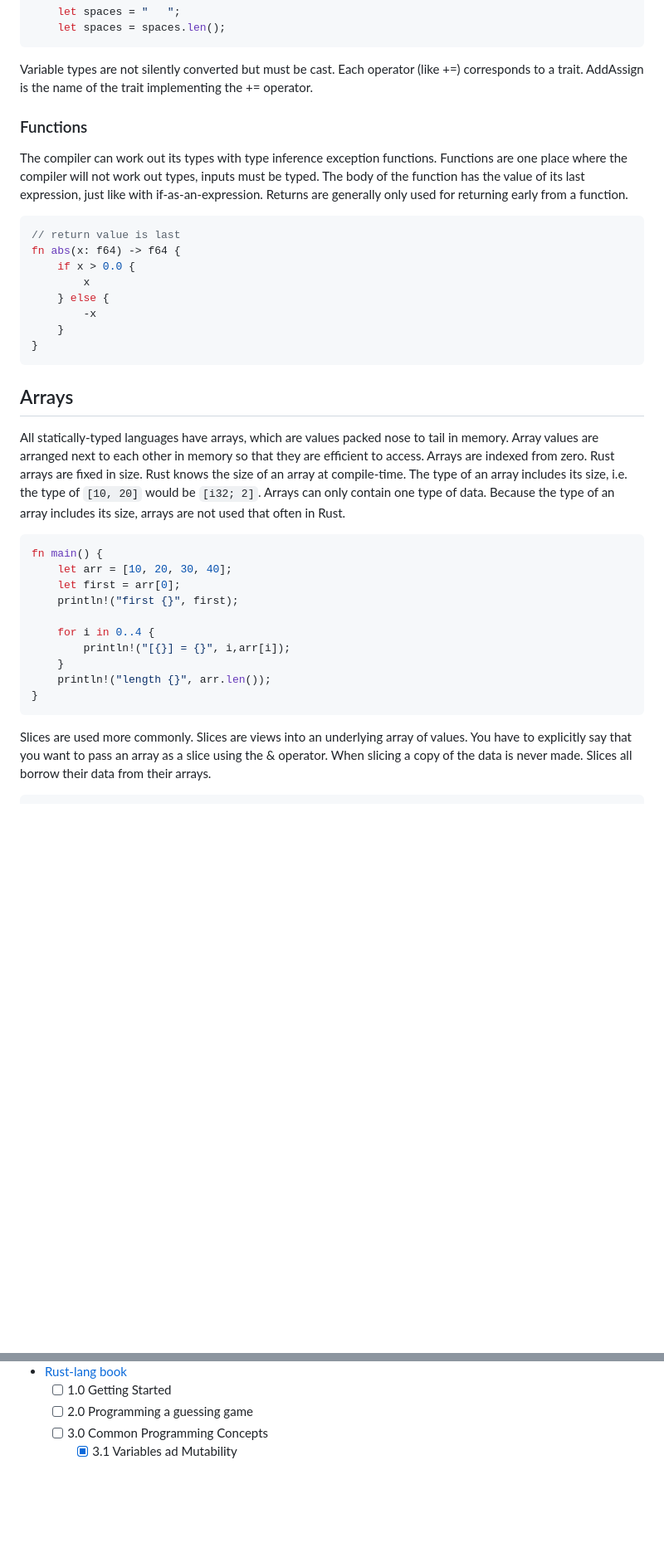
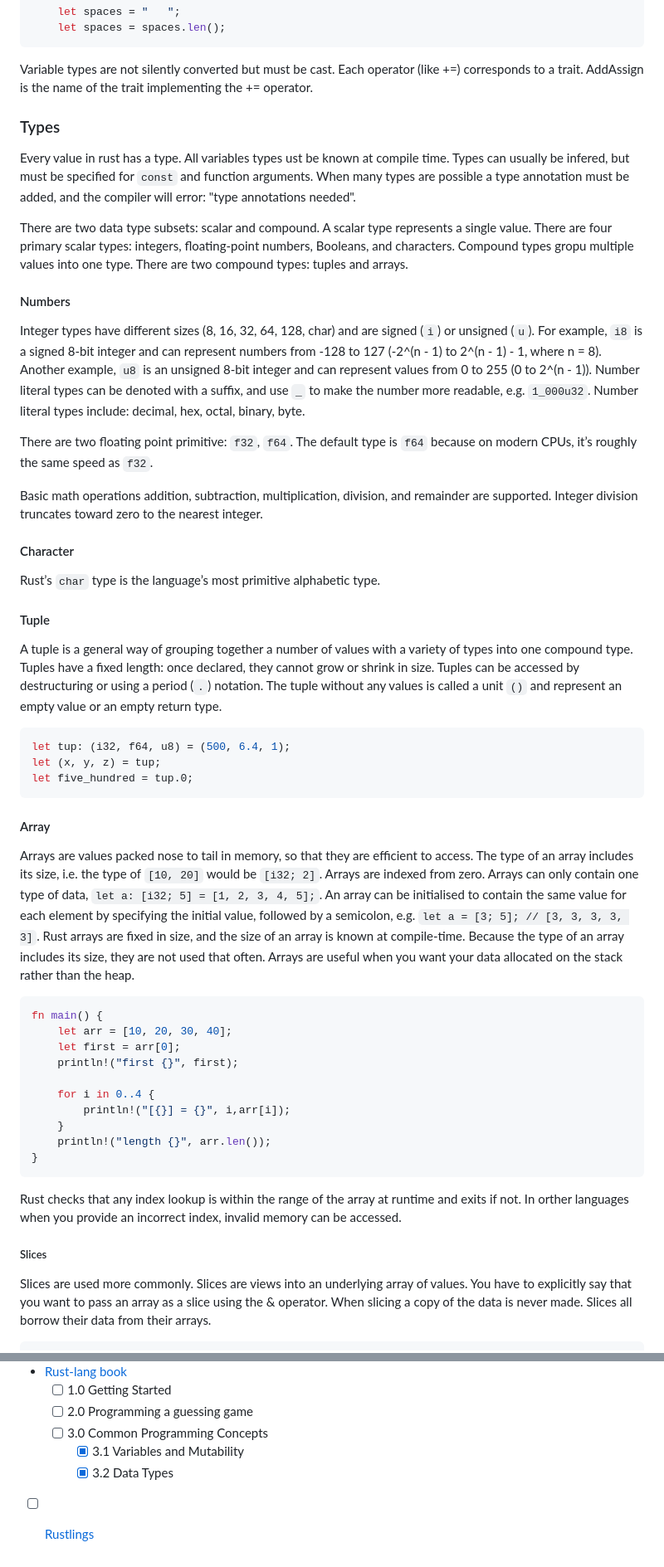
Before and after one commit to melaniebrgr/learning-computer-science, a Markdown page: 04-rust/01-introduction.md, 2 parts joined by grey strips. Shown at 83% size. GitHub-like rendering; blank space fills up the shorter version.

Commit message:
docs: :memo: data types

````diff
--- a/04-rust/01-introduction.md
+++ b/04-rust/01-introduction.md
@@ -37,35 +37,60 @@ Variable types are not silently converted but must be cast.
 Each operator (like +=) corresponds to a trait.
 AddAssign is the name of the trait implementing the += operator.
 
+### Types
 
-### Functions
+Every value in rust has a type.
+All variables types ust be known at compile time.
+Types can usually be infered, but must be specified for `const` and function arguments.
+When many types are possible a type annotation must be added, and the compiler will error: "type annotations needed".
 
-The compiler can work out its types with type inference exception functions.
-Functions are one place where the compiler will not work out types, inputs must be typed.
-The body of the function has the value of its last expression, just like with if-as-an-expression.
-Returns are generally only used for returning early from a function.
+There are two data type subsets: scalar and compound.
+A scalar type represents a single value.
+There are four primary scalar types: integers, floating-point numbers, Booleans, and characters.
+Compound types gropu multiple values into one type.
+There are two compound types: tuples and arrays.
+
+#### Numbers
+
+Integer types have different sizes (8, 16, 32, 64, 128, char) and are signed (`i`) or unsigned (`u`).
+For example, `i8` is a signed 8-bit integer and can represent numbers from -128 to 127 (-2^(n - 1) to 2^(n - 1) - 1, where n = 8).
+Another example, `u8` is an unsigned 8-bit integer and can represent values from 0 to 255 (0 to 2^(n - 1)).
+Number literal types can be denoted with a suffix, and use `_` to make the number more readable, e.g.  `1_000u32`.
+Number literal types include: decimal, hex, octal, binary, byte.
+
+There are two floating point primitive: `f32`, `f64`.
+The default type is `f64` because on modern CPUs, it’s roughly the same speed as `f32`.
+
+Basic math operations addition, subtraction, multiplication, division, and remainder are supported.
+Integer division truncates toward zero to the nearest integer.
+
+#### Character
+
+Rust’s `char` type is the language’s most primitive alphabetic type.
+
+#### Tuple
+
+A tuple is a general way of grouping together a number of values with a variety of types into one compound type.
+Tuples have a fixed length: once declared, they cannot grow or shrink in size.
+Tuples can be accessed by destructuring or using a period (`.`) notation.
+The tuple without any values is called a unit `()` and represent an empty value or an empty return type.
 
 ```rust
-// return value is last
-fn abs(x: f64) -> f64 {
-    if x > 0.0 {
-        x
-    } else {
-        -x
-    }
-}
+let tup: (i32, f64, u8) = (500, 6.4, 1);
+let (x, y, z) = tup;
+let five_hundred = tup.0;
 ```
 
-## Arrays
+#### Array
 
-All statically-typed languages have arrays, which are values packed nose to tail in memory.
-Array values are arranged next to each other in memory so that they are efficient to access.
+Arrays are values packed nose to tail in memory, so that they are efficient to access.
+The type of an array includes its size, i.e. the type of `[10, 20]` would be `[i32; 2]`.
 Arrays are indexed from zero.
-Rust arrays are fixed in size.
-Rust knows the size of an array at compile-time.
-The type of an array includes its size, i.e. the type of `[10, 20]` would be `[i32; 2]`.
-Arrays can only contain one type of data.
-Because the type of an array includes its size, arrays are not used that often in Rust.
+Arrays can only contain one type of data, `let a: [i32; 5] = [1, 2, 3, 4, 5];`.
+An array can be initialised to contain the same value for each element by specifying the initial value, followed by a semicolon, e.g. `let a = [3; 5]; // [3, 3, 3, 3, 3]`.
+Rust arrays are fixed in size, and the size of an array is known at compile-time.
+Because the type of an array includes its size, they are not used that often.
+Arrays are useful when you want your data allocated on the stack rather than the heap.
 
 ```rust
 fn main() {
@@ -79,6 +104,11 @@ fn main() {
     println!("length {}", arr.len());
 }
 ```
+
+Rust checks that any index lookup is within the range of the array at runtime and exits if not.
+In orther languages when you provide an incorrect index, invalid memory can be accessed.
+
+##### Slices
 
 Slices are used more commonly.
 Slices are views into an underlying array of values.
@@ -233,4 +281,6 @@ But you can do more, like matching on Some or None, and ranges, instead of just
     - [ ] 1.0 Getting Started
     - [ ] 2.0 Programming a guessing game
     - [ ] 3.0 Common Programming Concepts
-        - [x] 3.1 Variables ad Mutability
+        - [x] 3.1 Variables and Mutability
+        - [x] 3.2 Data Types
+- [ ] [Rustlings](https://github.com/rust-lang/rustlings)
````
Also changed, not shown: other parts of 04-rust/01-introduction.md (+19 -1 lines).
